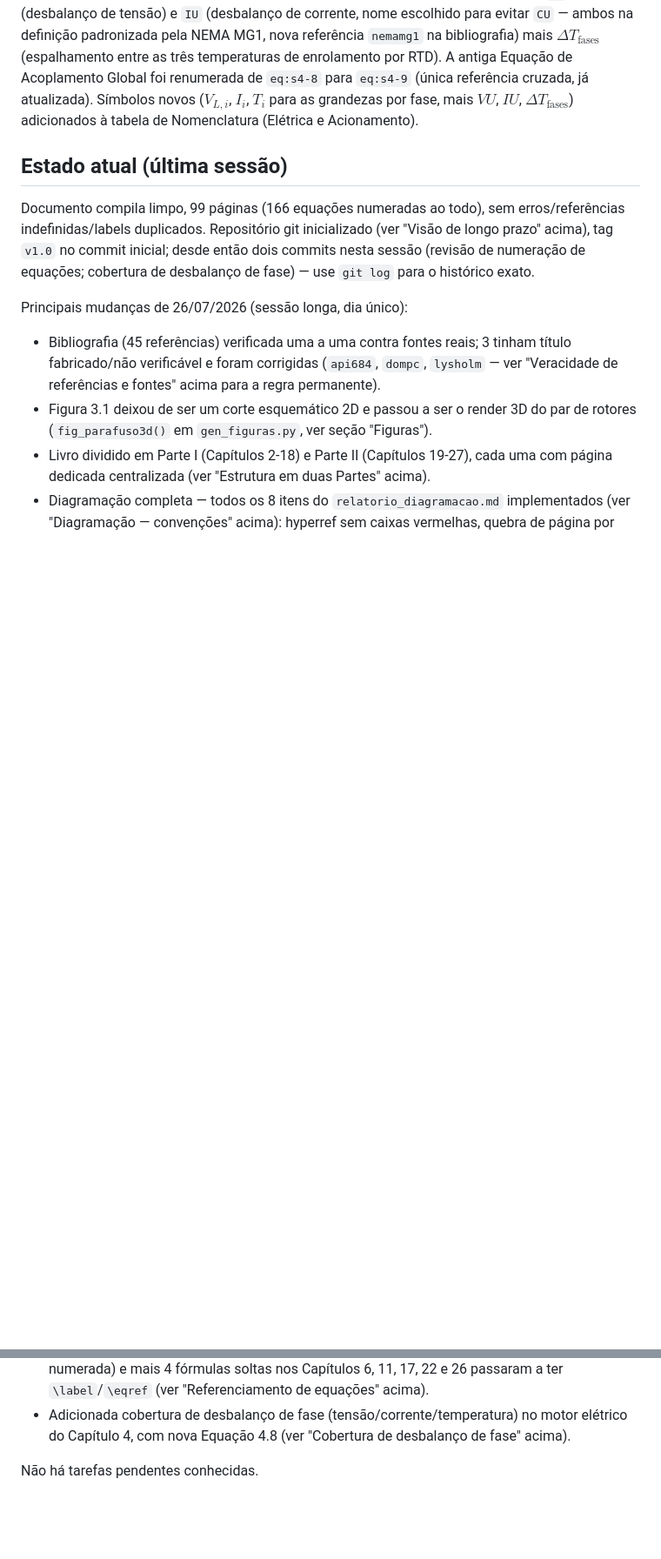
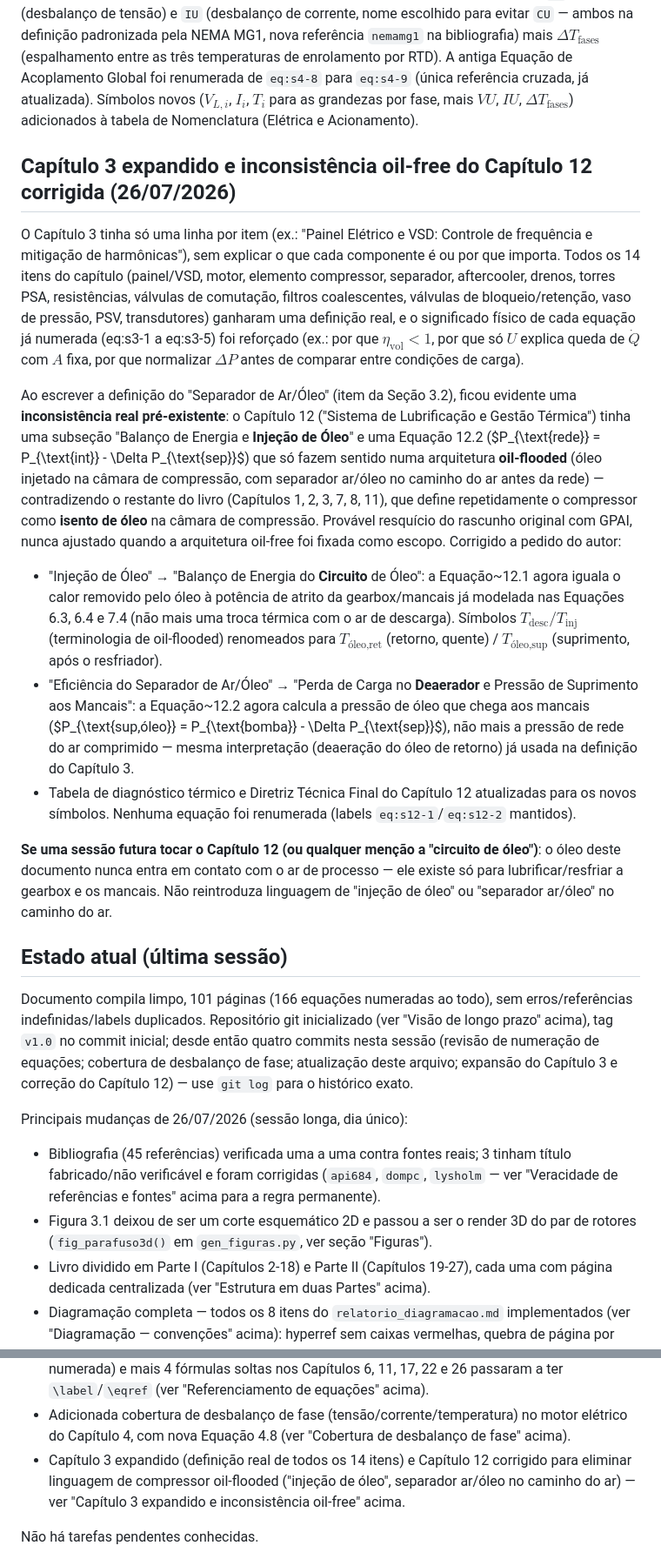
Before and after one commit to MMMejias39/compressores_parafuso, a Markdown page: CONTEXTO.md, 2 parts joined by grey strips. Shown at 87% size. GitHub-like rendering; blank space fills up the shorter version.

Commit message:
Atualiza CONTEXTO.md com a expansão do Cap. 3 e a correção oil-free do Cap. 12
Documenta as definições adicionadas a cada item do Capítulo 3, a
inconsistência oil-flooded encontrada no Capítulo 12 e como foi corrigida,
e deixa um aviso permanente contra reintroduzir linguagem de "injeção de
óleo" em sessões futuras.

```diff
--- a/CONTEXTO.md
+++ b/CONTEXTO.md
@@ -336,13 +336,59 @@ atualizada). Símbolos novos ($V_{L,i}$, $I_i$, $T_i$ para as grandezas por
 fase, mais $VU$, $IU$, $\Delta T_{\text{fases}}$) adicionados à tabela de
 Nomenclatura (Elétrica e Acionamento).
 
+## Capítulo 3 expandido e inconsistência oil-free do Capítulo 12 corrigida (26/07/2026)
+
+O Capítulo 3 tinha só uma linha por item (ex.: "Painel Elétrico e VSD: Controle
+de frequência e mitigação de harmônicas"), sem explicar o que cada componente
+é ou por que importa. Todos os 14 itens do capítulo (painel/VSD, motor,
+elemento compressor, separador, aftercooler, drenos, torres PSA, resistências,
+válvulas de comutação, filtros coalescentes, válvulas de bloqueio/retenção,
+vaso de pressão, PSV, transdutores) ganharam uma definição real, e o
+significado físico de cada equação já numerada (eq:s3-1 a eq:s3-5) foi
+reforçado (ex.: por que $\eta_{\text{vol}}<1$, por que só $U$ explica queda de
+$\dot Q$ com $A$ fixa, por que normalizar $\Delta P$ antes de comparar entre
+condições de carga).
+
+Ao escrever a definição do "Separador de Ar/Óleo" (item da Seção 3.2), ficou
+evidente uma **inconsistência real pré-existente**: o Capítulo 12 ("Sistema de
+Lubrificação e Gestão Térmica") tinha uma subseção "Balanço de Energia e
+**Injeção de Óleo**" e uma Equação 12.2 ($P_{\text{rede}} = P_{\text{int}} -
+\Delta P_{\text{sep}}$) que só fazem sentido numa arquitetura **oil-flooded**
+(óleo injetado na câmara de compressão, com separador ar/óleo no caminho do ar
+antes da rede) — contradizendo o restante do livro (Capítulos 1, 2, 3, 7, 8,
+11), que define repetidamente o compressor como **isento de óleo** na câmara
+de compressão. Provável resquício do rascunho original com GPAI, nunca
+ajustado quando a arquitetura oil-free foi fixada como escopo. Corrigido a
+pedido do autor:
+- "Injeção de Óleo" → "Balanço de Energia do **Circuito** de Óleo": a
+  Equação~12.1 agora iguala o calor removido pelo óleo à potência de atrito da
+  gearbox/mancais já modelada nas Equações 6.3, 6.4 e 7.4 (não mais uma troca
+  térmica com o ar de descarga). Símbolos $T_{\text{desc}}/T_{\text{inj}}$
+  (terminologia de oil-flooded) renomeados para $T_{\text{óleo,ret}}$ (retorno,
+  quente) / $T_{\text{óleo,sup}}$ (suprimento, após o resfriador).
+- "Eficiência do Separador de Ar/Óleo" → "Perda de Carga no **Deaerador** e
+  Pressão de Suprimento aos Mancais": a Equação~12.2 agora calcula a pressão
+  de óleo que chega aos mancais ($P_{\text{sup,óleo}} = P_{\text{bomba}} -
+  \Delta P_{\text{sep}}$), não mais a pressão de rede do ar comprimido — mesma
+  interpretação (deaeração do óleo de retorno) já usada na definição do
+  Capítulo 3.
+- Tabela de diagnóstico térmico e Diretriz Técnica Final do Capítulo 12
+  atualizadas para os novos símbolos. Nenhuma equação foi renumerada (labels
+  `eq:s12-1`/`eq:s12-2` mantidos).
+
+**Se uma sessão futura tocar o Capítulo 12 (ou qualquer menção a "circuito de
+óleo")**: o óleo deste documento nunca entra em contato com o ar de processo —
+ele existe só para lubrificar/resfriar a gearbox e os mancais. Não reintroduza
+linguagem de "injeção de óleo" ou "separador ar/óleo" no caminho do ar.
+
 ## Estado atual (última sessão)
 
-Documento compila limpo, 99 páginas (166 equações numeradas ao todo), sem
+Documento compila limpo, 101 páginas (166 equações numeradas ao todo), sem
 erros/referências indefinidas/labels duplicados. Repositório git inicializado
 (ver "Visão de longo prazo" acima), tag `v1.0` no commit inicial; desde então
-dois commits nesta sessão (revisão de numeração de equações; cobertura de
-desbalanço de fase) — use `git log` para o histórico exato.
+quatro commits nesta sessão (revisão de numeração de equações; cobertura de
+desbalanço de fase; atualização deste arquivo; expansão do Capítulo 3 e
+correção do Capítulo 12) — use `git log` para o histórico exato.
 
 Principais mudanças de 26/07/2026 (sessão longa, dia único):
 - Bibliografia (45 referências) verificada uma a uma contra fontes reais; 3 tinham
@@ -369,6 +415,10 @@ Principais mudanças de 26/07/2026 (sessão longa, dia único):
 - Adicionada cobertura de desbalanço de fase (tensão/corrente/temperatura) no
   motor elétrico do Capítulo 4, com nova Equação 4.8 (ver "Cobertura de
   desbalanço de fase" acima).
+- Capítulo 3 expandido (definição real de todos os 14 itens) e Capítulo 12
+  corrigido para eliminar linguagem de compressor oil-flooded ("injeção de
+  óleo", separador ar/óleo no caminho do ar) — ver "Capítulo 3 expandido e
+  inconsistência oil-free" acima.
 
 Não há tarefas pendentes conhecidas.
 
```
